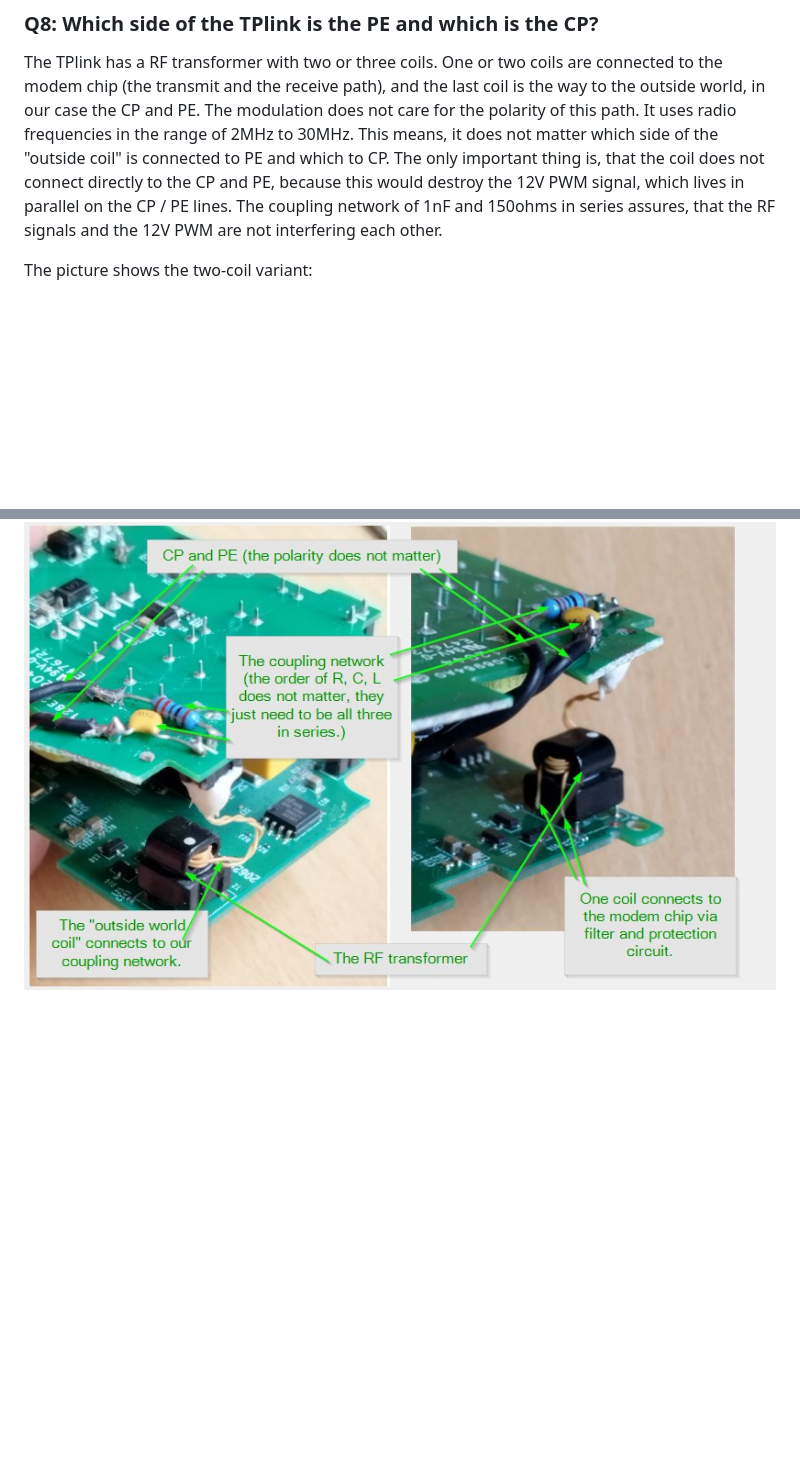
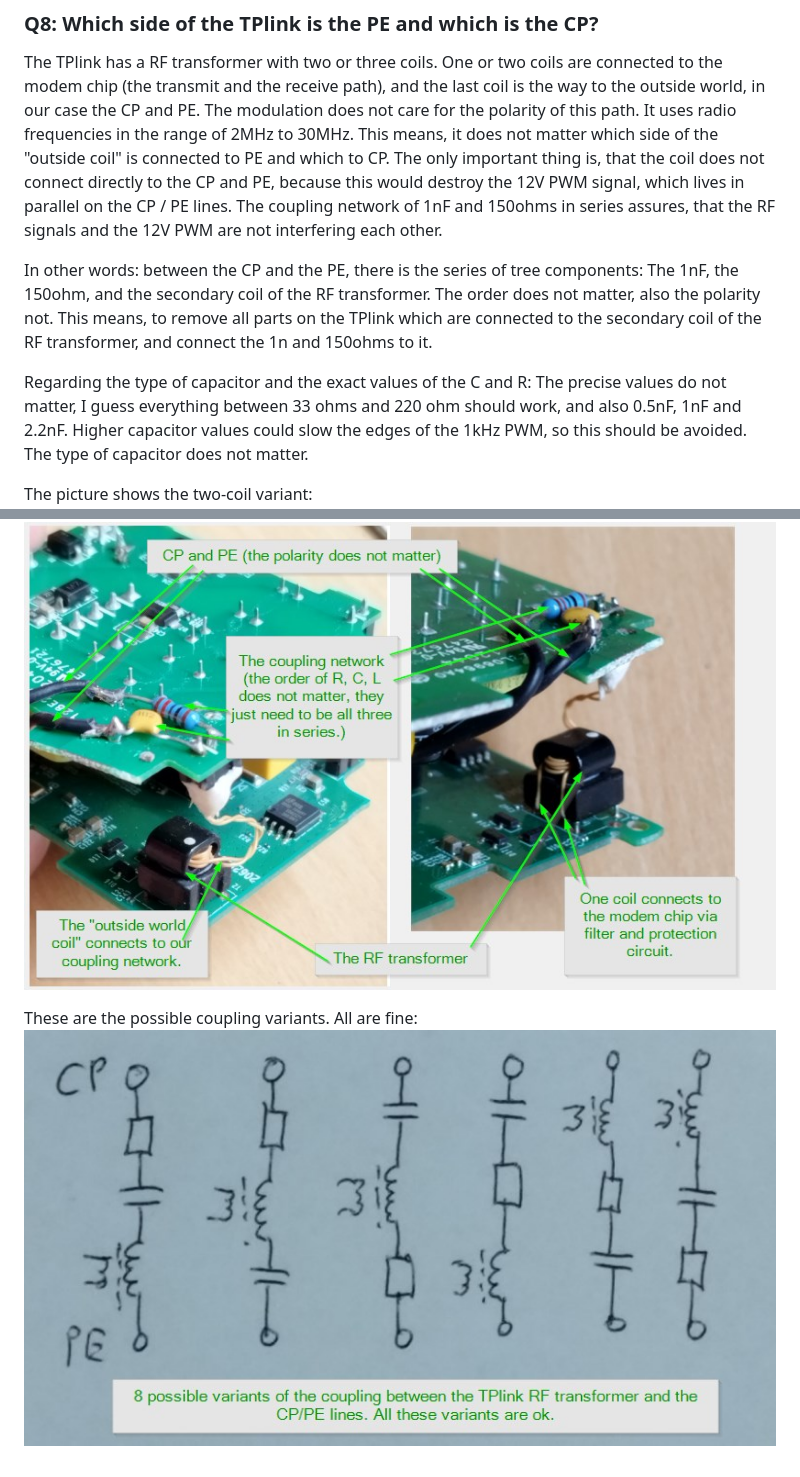
Before and after one commit to uhi22/pyPLC, a Markdown page: doc/EvseMode.md, 2 parts joined by grey strips. Drawn GitHub-style; pictures changed too: doc/RF_coupling_eight_variants.jpg (added); blank space fills up the shorter version.

```diff
--- a/doc/EvseMode.md
+++ b/doc/EvseMode.md
@@ -84,5 +84,12 @@ The only important thing is, that the coil does not connect directly to the CP a
 lives in parallel on the CP / PE lines. The coupling network of 1nF and 150ohms in series assures, that the RF signals and the 12V PWM
 are not interfering each other.
 
+In other words: between the CP and the PE, there is the series of tree components: The 1nF, the 150ohm, and the secondary coil of the RF transformer. The order does not matter, also the polarity not. This means, to remove all parts on the TPlink which are connected to the secondary coil of the RF transformer, and connect the 1n and 150ohms to it.
+
+Regarding the type of capacitor and the exact values of the C and R: The precise values do not matter, I guess everything between 33 ohms and 220 ohm should work, and also 0.5nF, 1nF and 2.2nF. Higher capacitor values could slow the edges of the 1kHz PWM, so this should be avoided. The type of capacitor does not matter.
+
 The picture shows the two-coil variant:
 ![image](TPlink_RF_transformer_and_coupling_network.jpg)
+
+These are the possible coupling variants. All are fine:
+![image](RF_coupling_eight_variants.jpg)
```
Also changed, not shown: readme.md (+5 -0 lines).
